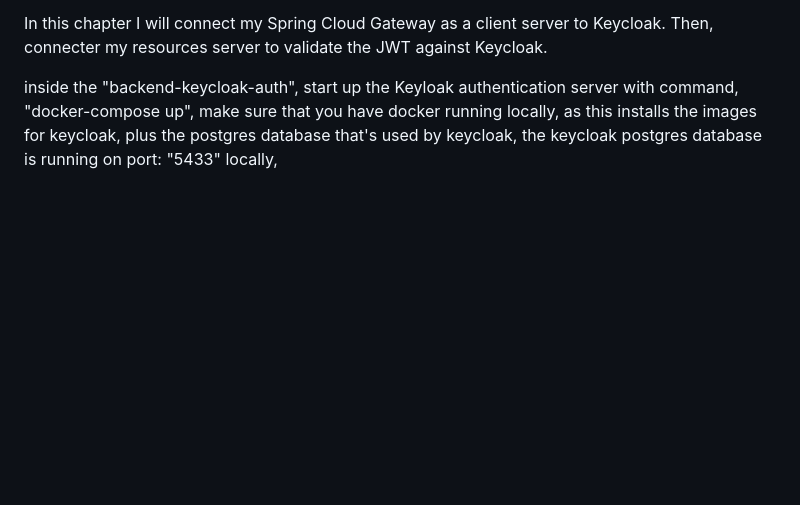
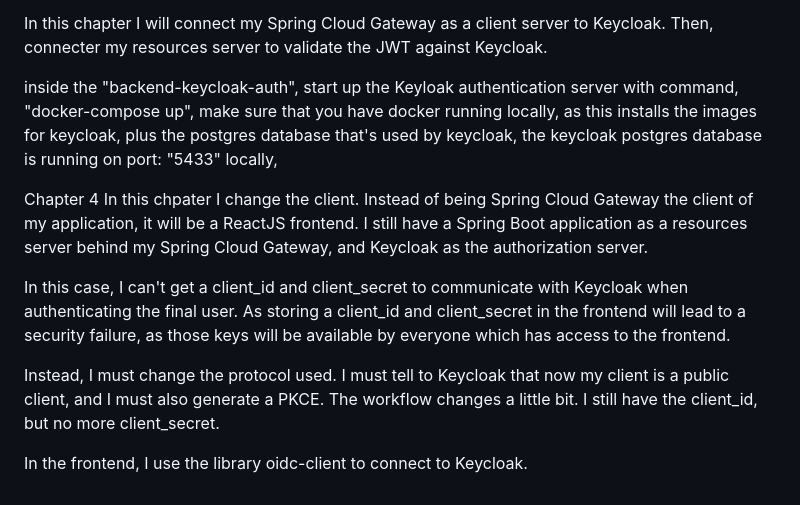
Before and after one commit to kieva290/authorization-server, a Markdown page: README.md, the part around the change. GitHub-like rendering; blank space fills up the shorter version.

```diff
--- a/README.md
+++ b/README.md
@@ -63,3 +63,13 @@ start up the Keyloak authentication server with command,
 make sure that you have docker running locally, as this installs the images for keycloak,
 plus the postgres database that's used by keycloak,
 the keycloak postgres database is running on port: "5433" locally,
+
+
+Chapter 4
+In this chpater I change the client. Instead of being Spring Cloud Gateway the client of my application, it will be a ReactJS frontend. I still have a Spring Boot application as a resources server behind my Spring Cloud Gateway, and Keycloak as the authorization server.
+
+In this case, I can't get a client_id and client_secret to communicate with Keycloak when authenticating the final user. As storing a client_id and client_secret in the frontend will lead to a security failure, as those keys will be available by everyone which has access to the frontend.
+
+Instead, I must change the protocol used. I must tell to Keycloak that now my client is a public client, and I must also generate a PKCE. The workflow changes a little bit. I still have the client_id, but no more client_secret.
+
+In the frontend, I use the library oidc-client to connect to Keycloak.
```
